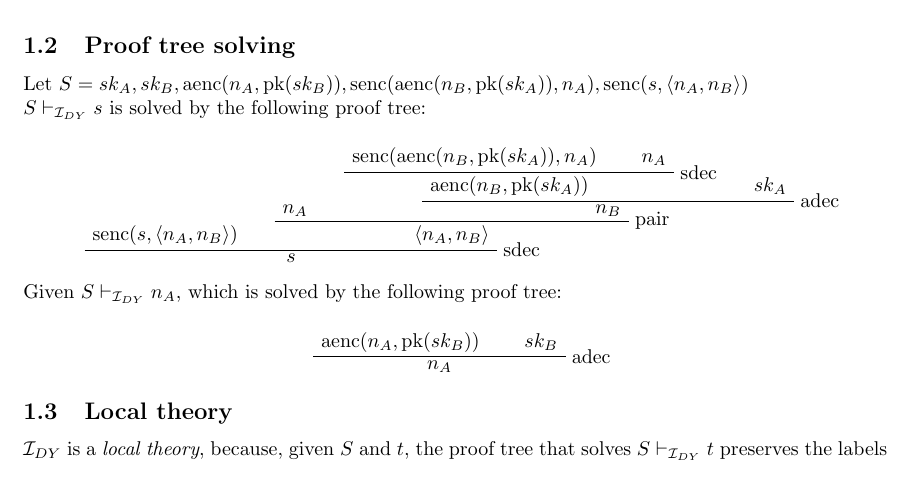
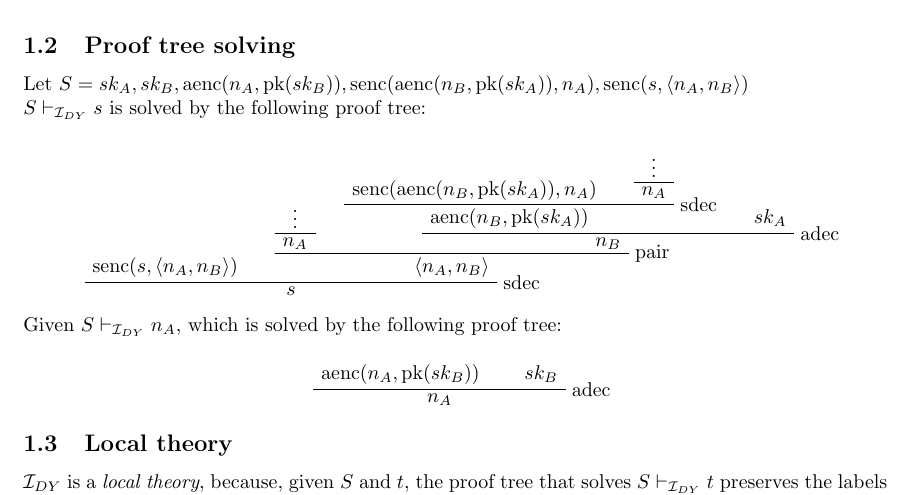
Before and after one commit to albertolazari/aasp-exercises, a LaTeX document (report.tex, which reads ex-1.tex): part of the page, cut so that both start at the same text. Compiled offline with pdfLaTeX.

Commit message:
Add suspension to nA

```diff
--- a/ex-1.tex
+++ b/ex-1.tex
@@ -56,9 +56,11 @@
 
     \begin{prooftree}
         \AxiomC{senc($s, \langle n_A, n_B \rangle$)}
-            \AxiomC{$n_A$}
+                \AxiomC{\vdots}
+            \UnaryInfC{$n_A$}
                     \AxiomC{senc($\mathrm{aenc}(n_B, \mathrm{pk}(sk_A)), n_A$)}
-                    \AxiomC{$n_A$}
+                        \AxiomC{\vdots}
+                    \UnaryInfC{$n_A$}
                     \RightLabel{sdec}
                 \BinaryInfC{aenc($n_B, \mathrm{pk}(sk_A)$)}
                 \AxiomC{$sk_A$}
```
